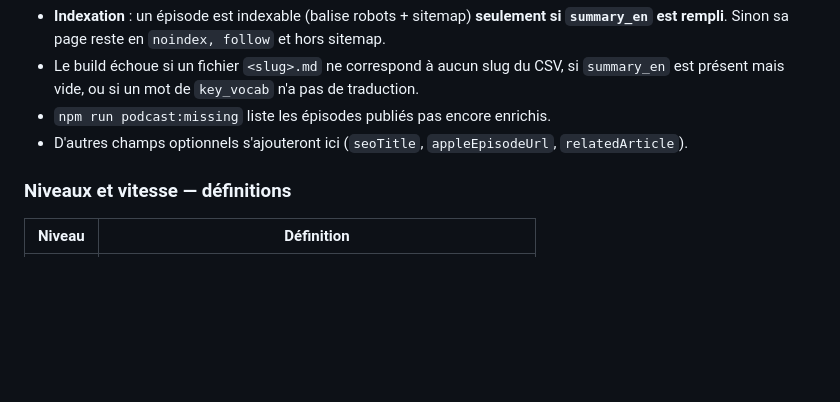
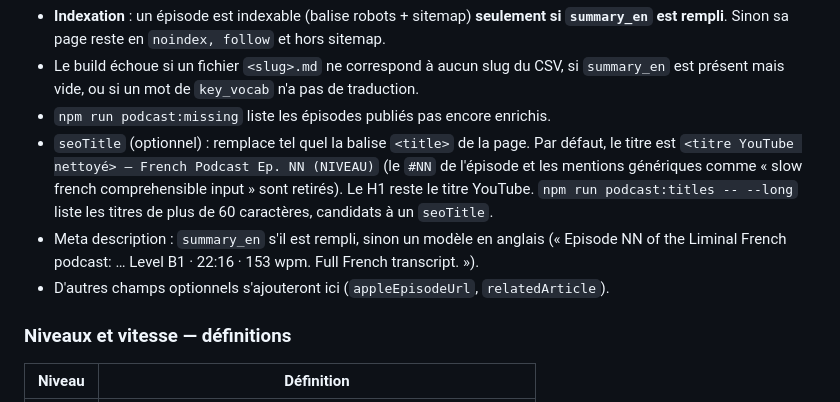
Before and after one commit to learnfrenchwithfelix-creator/french-with-felix-website, a Markdown page: CONTENT-SCHEMA.md, the part around the change. Drawn GitHub-style; blank space fills up the shorter version.

Commit message:
Document episode titles, seoTitle and descriptions

```diff
--- a/CONTENT-SCHEMA.md
+++ b/CONTENT-SCHEMA.md
@@ -88,7 +88,13 @@ key_vocab:                      # ~10 mots ou expressions tirés de l'épisode
 - **Indexation** : un épisode est indexable (balise robots + sitemap) **seulement si `summary_en` est rempli**. Sinon sa page reste en `noindex, follow` et hors sitemap.
 - Le build échoue si un fichier `<slug>.md` ne correspond à aucun slug du CSV, si `summary_en` est présent mais vide, ou si un mot de `key_vocab` n'a pas de traduction.
 - `npm run podcast:missing` liste les épisodes publiés pas encore enrichis.
-- D'autres champs optionnels s'ajouteront ici (`seoTitle`, `appleEpisodeUrl`, `relatedArticle`).
+- `seoTitle` (optionnel) : remplace tel quel la balise `<title>` de la page. Par défaut, le titre est
+  `<titre YouTube nettoyé> — French Podcast Ep. NN (NIVEAU)` (le `#NN` de l'épisode et les mentions
+  génériques comme « slow french comprehensible input » sont retirés). Le H1 reste le titre YouTube.
+  `npm run podcast:titles -- --long` liste les titres de plus de 60 caractères, candidats à un `seoTitle`.
+- Meta description : `summary_en` s'il est rempli, sinon un modèle en anglais
+  (« Episode NN of the Liminal French podcast: … Level B1 · 22:16 · 153 wpm. Full French transcript. »).
+- D'autres champs optionnels s'ajouteront ici (`appleEpisodeUrl`, `relatedArticle`).
 
 ### Niveaux et vitesse — définitions
 
```
Also changed, not shown: CLAUDE.md (+5 -0 lines).
